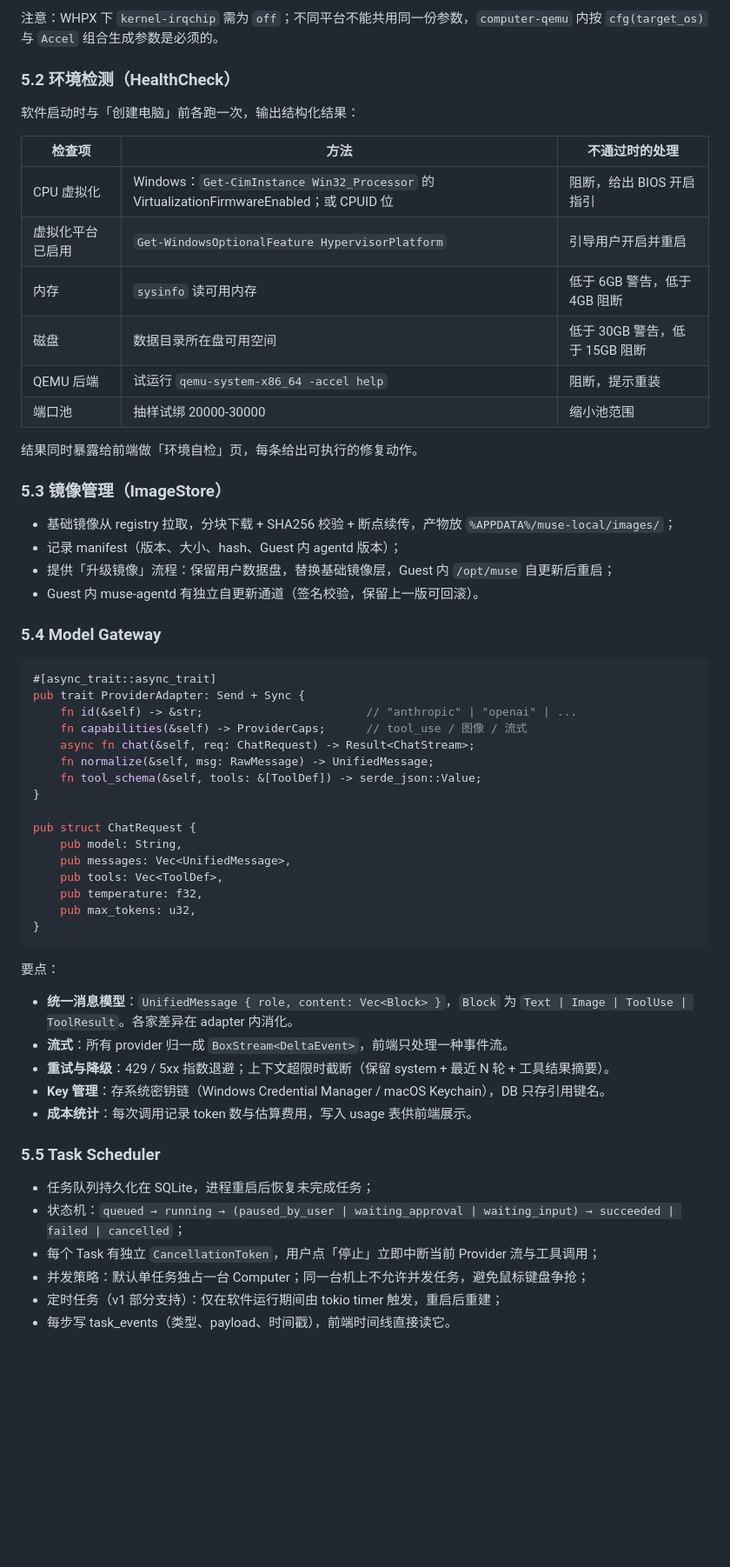
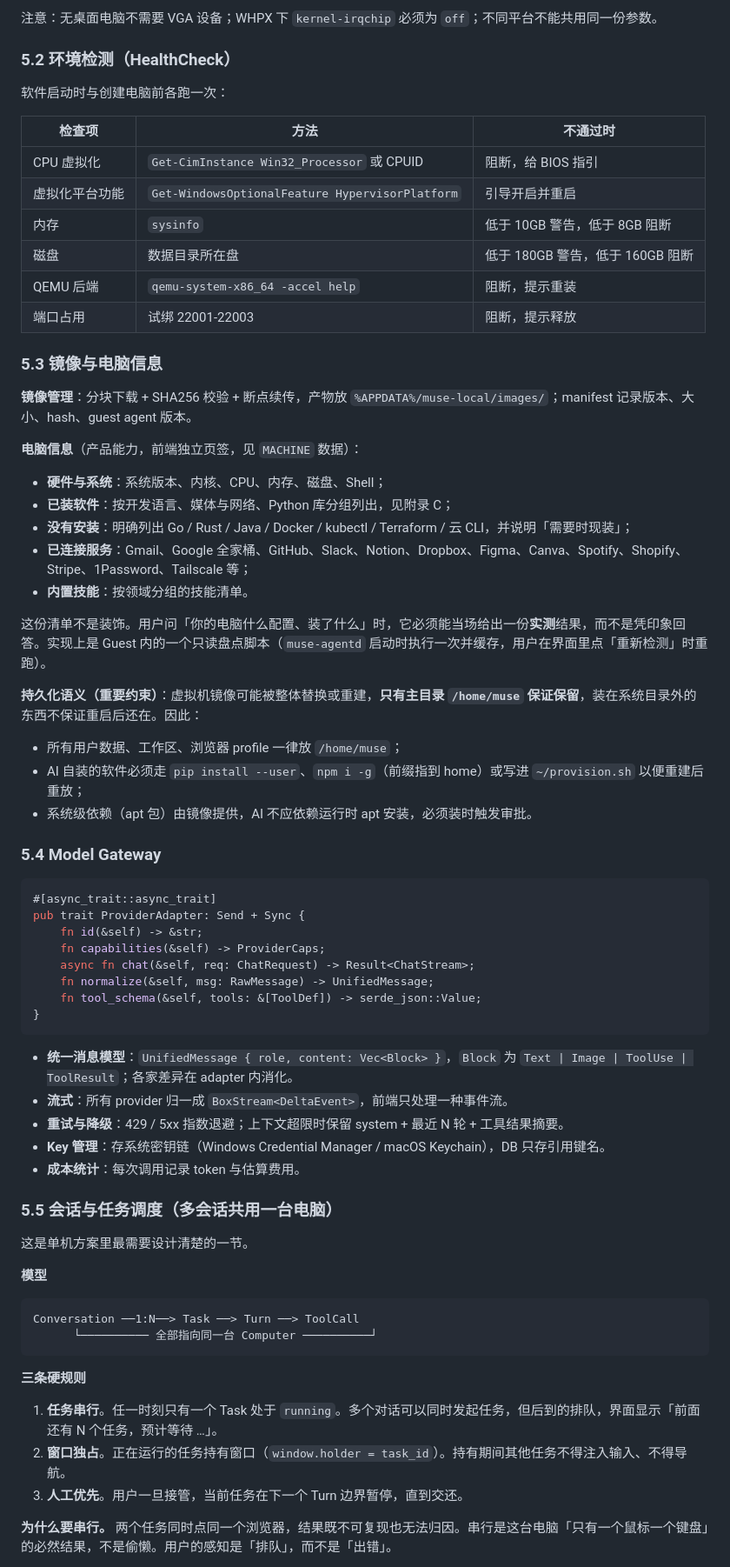
Before and after one commit to likehao19/rovmu, a Markdown page: docs/DEVELOPMENT.md, the part around one of its changes. Shown at 87% size. Drawn GitHub-style; blank space fills up the shorter version.

Commit message:
docs: 开发文档按单机、无桌面重写（v0.2）
- 单机：移除多台电脑、端口池、多机并发，新增会话与任务调度一节
- 无桌面：移除 XFCE 与桌面自动化，改为按窗口转播 + 文本终端流
- 新增画面按需订阅、窗口占用仲裁、坐标映射、电脑信息盘点、登录态处理
- 补充持久化语义：只有主目录保证保留，自装软件走 provision 脚本重放

````diff
--- a/docs/DEVELOPMENT.md
+++ b/docs/DEVELOPMENT.md
@@ -260,63 +242,75 @@ qemu-system-x86_64
 ```
 
-注意：WHPX 下 `kernel-irqchip` 需为 `off`；不同平台不能共用同一份参数，`computer-qemu` 内按 `cfg(target_os)` 与 `Accel` 组合生成参数是必须的。
+注意：无桌面电脑不需要 VGA 设备；WHPX 下 `kernel-irqchip` 必须为 `off`；不同平台不能共用同一份参数。
 
 ### 5.2 环境检测（HealthCheck）
 
-软件启动时与「创建电脑」前各跑一次，输出结构化结果：
+软件启动时与创建电脑前各跑一次：
 
-| 检查项 | 方法 | 不通过时的处理 |
+| 检查项 | 方法 | 不通过时 |
 |---|---|---|
-| CPU 虚拟化 | Windows：`Get-CimInstance Win32_Processor` 的 VirtualizationFirmwareEnabled；或 CPUID 位 | 阻断，给出 BIOS 开启指引 |
-| 虚拟化平台已启用 | `Get-WindowsOptionalFeature HypervisorPlatform` | 引导用户开启并重启 |
-| 内存 | `sysinfo` 读可用内存 | 低于 6GB 警告，低于 4GB 阻断 |
-| 磁盘 | 数据目录所在盘可用空间 | 低于 30GB 警告，低于 15GB 阻断 |
-| QEMU 后端 | 试运行 `qemu-system-x86_64 -accel help` | 阻断，提示重装 |
-| 端口池 | 抽样试绑 20000-30000 | 缩小池范围 |
+| CPU 虚拟化 | `Get-CimInstance Win32_Processor` 或 CPUID | 阻断，给 BIOS 指引 |
+| 虚拟化平台功能 | `Get-WindowsOptionalFeature HypervisorPlatform` | 引导开启并重启 |
+| 内存 | `sysinfo` | 低于 10GB 警告，低于 8GB 阻断 |
+| 磁盘 | 数据目录所在盘 | 低于 180GB 警告，低于 160GB 阻断 |
+| QEMU 后端 | `qemu-system-x86_64 -accel help` | 阻断，提示重装 |
+| 端口占用 | 试绑 22001-22003 | 阻断，提示释放 |
 
-结果同时暴露给前端做「环境自检」页，每条给出可执行的修复动作。
+### 5.3 镜像与电脑信息
 
-### 5.3 镜像管理（ImageStore）
+**镜像管理**：分块下载 + SHA256 校验 + 断点续传，产物放 `%APPDATA%/muse-local/images/`；manifest 记录版本、大小、hash、guest agent 版本。
 
-- 基础镜像从 registry 拉取，分块下载 + SHA256 校验 + 断点续传，产物放 `%APPDATA%/muse-local/images/`；
-- 记录 manifest（版本、大小、hash、Guest 内 agentd 版本）；
-- 提供「升级镜像」流程：保留用户数据盘，替换基础镜像层，Guest 内 `/opt/muse` 自更新后重启；
-- Guest 内 muse-agentd 有独立自更新通道（签名校验，保留上一版可回滚）。
+**电脑信息**（产品能力，前端独立页签，见 `MACHINE` 数据）：
+
+- **硬件与系统**：系统版本、内核、CPU、内存、磁盘、Shell；
+- **已装软件**：按开发语言、媒体与网络、Python 库分组列出，见附录 C；
+- **没有安装**：明确列出 Go / Rust / Java / Docker / kubectl / Terraform / 云 CLI，并说明「需要时现装」；
+- **已连接服务**：Gmail、Google 全家桶、GitHub、Slack、Notion、Dropbox、Figma、Canva、Spotify、Shopify、Stripe、1Password、Tailscale 等；
+- **内置技能**：按领域分组的技能清单。
+
+这份清单不是装饰。用户问「你的电脑什么配置、装了什么」时，它必须能当场给出一份**实测**结果，而不是凭印象回答。实现上是 Guest 内的一个只读盘点脚本（`muse-agentd` 启动时执行一次并缓存，用户在界面里点「重新检测」时重跑）。
+
+**持久化语义（重要约束）**：虚拟机镜像可能被整体替换或重建，**只有主目录 `/home/muse` 保证保留**，装在系统目录外的东西不保证重启后还在。因此：
+
+- 所有用户数据、工作区、浏览器 profile 一律放 `/home/muse`；
+- AI 自装的软件必须走 `pip install --user`、`npm i -g`（前缀指到 home）或写进 `~/provision.sh` 以便重建后重放；
+- 系统级依赖（apt 包）由镜像提供，AI 不应依赖运行时 apt 安装，必须装时触发审批。
 
 ### 5.4 Model Gateway
 
 ```rust
 #[async_trait::async_trait]
 pub trait ProviderAdapter: Send + Sync {
-    fn id(&self) -> &str;                        // "anthropic" | "openai" | ...
-    fn capabilities(&self) -> ProviderCaps;      // tool_use / 图像 / 流式
+    fn id(&self) -> &str;
+    fn capabilities(&self) -> ProviderCaps;
     async fn chat(&self, req: ChatRequest) -> Result<ChatStream>;
     fn normalize(&self, msg: RawMessage) -> UnifiedMessage;
     fn tool_schema(&self, tools: &[ToolDef]) -> serde_json::Value;
 }
-
-pub struct ChatRequest {
-    pub model: String,
-    pub messages: Vec<UnifiedMessage>,
-    pub tools: Vec<ToolDef>,
-    pub temperature: f32,
-    pub max_tokens: u32,
-}
 ```
 
-要点：
+- **统一消息模型**：`UnifiedMessage { role, content: Vec<Block> }`，`Block` 为 `Text | Image | ToolUse | ToolResult`；各家差异在 adapter 内消化。
+- **流式**：所有 provider 归一成 `BoxStream<DeltaEvent>`，前端只处理一种事件流。
+- **重试与降级**：429 / 5xx 指数退避；上下文超限时保留 system + 最近 N 轮 + 工具结果摘要。
+- **Key 管理**：存系统密钥链（Windows Credential Manager / macOS Keychain），DB 只存引用键名。
+- **成本统计**：每次调用记录 token 与估算费用。
 
-- **统一消息模型**：`UnifiedMessage { role, content: Vec<Block> }`，`Block` 为 `Text | Image | ToolUse | ToolResult`。各家差异在 adapter 内消化。
-- **流式**：所有 provider 归一成 `BoxStream<DeltaEvent>`，前端只处理一种事件流。
-- **重试与降级**：429 / 5xx 指数退避；上下文超限时截断（保留 system + 最近 N 轮 + 工具结果摘要）。
-- **Key 管理**：存系统密钥链（Windows Credential Manager / macOS Keychain），DB 只存引用键名。
-- **成本统计**：每次调用记录 token 数与估算费用，写入 usage 表供前端展示。
+### 5.5 会话与任务调度（多会话共用一台电脑）
 
-### 5.5 Task Scheduler
+这是单机方案里最需要设计清楚的一节。
 
-- 任务队列持久化在 SQLite，进程重启后恢复未完成任务；
-- 状态机：`queued → running → (paused_by_user | waiting_approval | waiting_input) → succeeded | failed | cancelled`；
-- 每个 Task 有独立 `CancellationToken`，用户点「停止」立即中断当前 Provider 流与工具调用；
-- 并发策略：默认单任务独占一台 Computer；同一台机上不允许并发任务，避免鼠标键盘争抢；
-- 定时任务（v1 部分支持）：仅在软件运行期间由 tokio timer 触发，重启后重建；
-- 每步写 task_events（类型、payload、时间戳），前端时间线直接读它。
+**模型**
+
+```
+Conversation ──1:N──> Task ──> Turn ──> ToolCall
+      └────────── 全部指向同一台 Computer ──────────┘
+```
+
+**三条硬规则**
+
+1. **任务串行**。任一时刻只有一个 Task 处于 `running`。多个对话可以同时发起任务，但后到的排队，界面显示「前面还有 N 个任务，预计等待 …」。
+2. **窗口独占**。正在运行的任务持有窗口（`window.holder = task_id`）。持有期间其他任务不得注入输入、不得导航。
+3. **人工优先**。用户一旦接管，当前任务在下一个 Turn 边界暂停，直到交还。
+
+**为什么要串行。** 两个任务同时点同一个浏览器，结果既不可复现也无法归因。串行是这台电脑「只有一个鼠标一个键盘」的必然结果，不是偷懒。用户的感知是「排队」，而不是「出错」。
+
````
Also changed, not shown: other parts of docs/DEVELOPMENT.md (+287 -246 lines).
